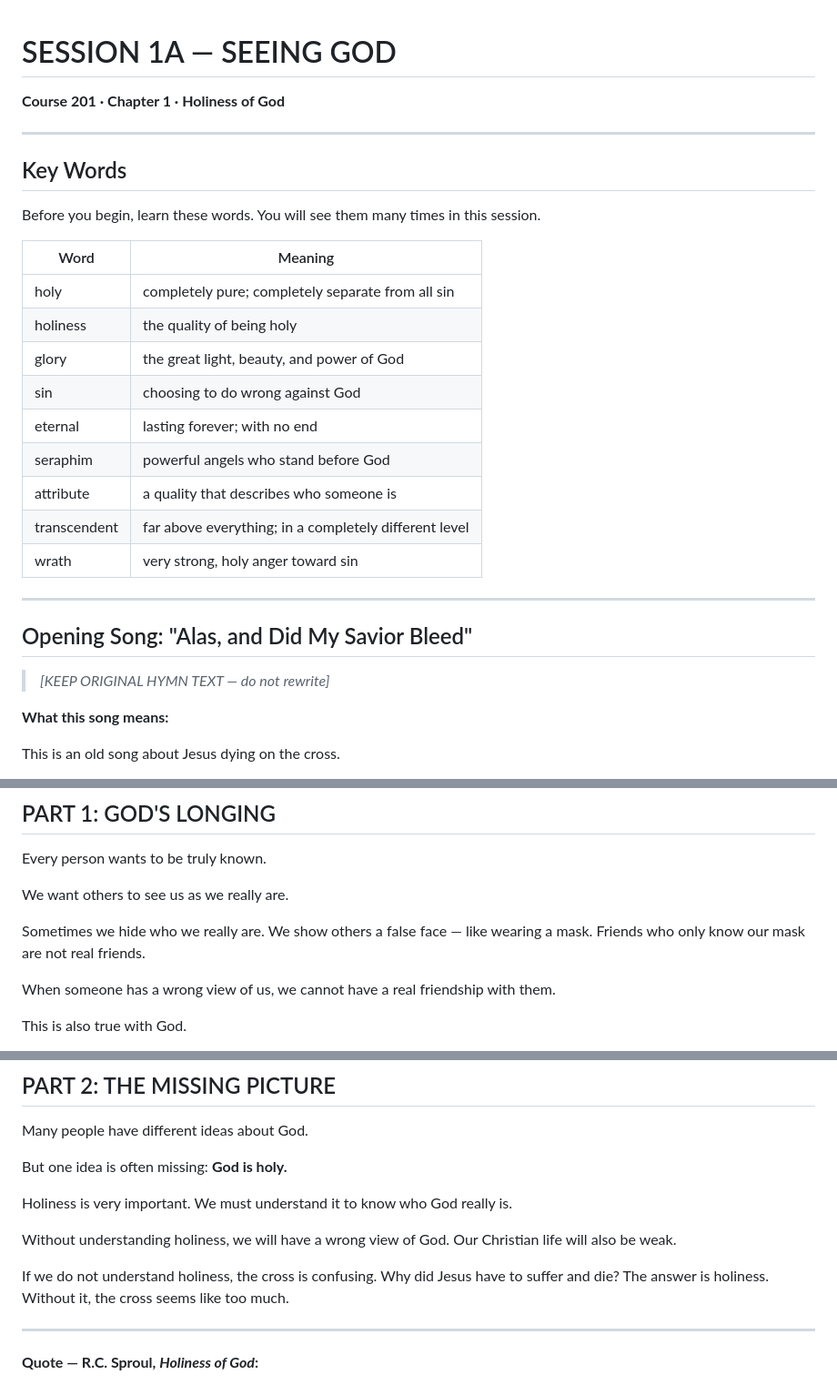
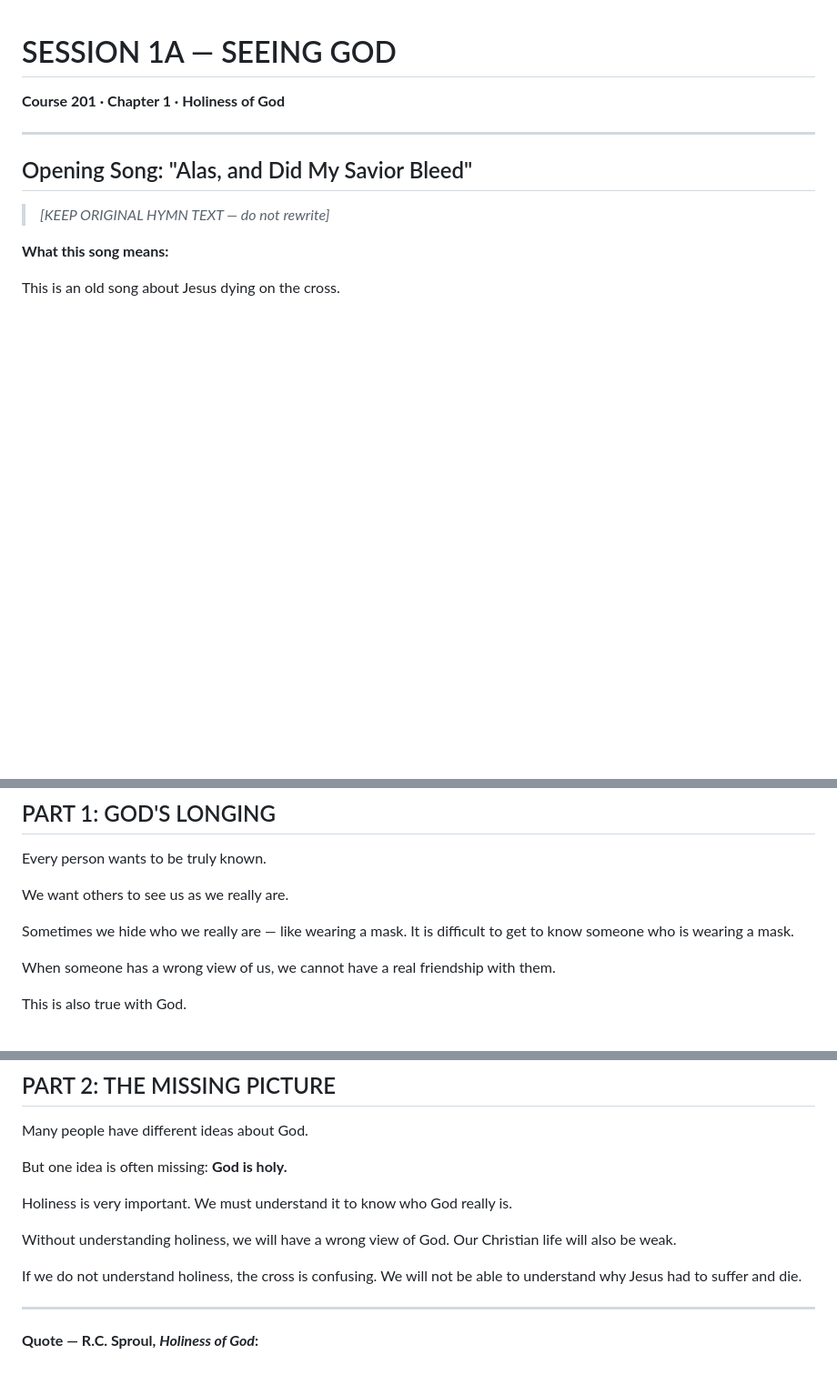
Before and after one commit to samuelscho92/c201-simplified, a Markdown page: C201_FM_Simplified/C201_1A_Seeing_God.md, 3 parts joined by grey strips. Shown at 91% size. Rendered like a GitHub page; blank space fills up the shorter version.

Commit message:
Update C201_1A

```diff
--- a/C201_FM_Simplified/C201_1A_Seeing_God.md
+++ b/C201_FM_Simplified/C201_1A_Seeing_God.md
@@ -1,23 +1,5 @@
 # SESSION 1A — SEEING GOD
 **Course 201 · Chapter 1 · Holiness of God**
-
----
-
-## Key Words
-
-Before you begin, learn these words. You will see them many times in this session.
-
-| Word | Meaning |
-|---|---|
-| holy | completely pure; completely separate from all sin |
-| holiness | the quality of being holy |
-| glory | the great light, beauty, and power of God |
-| sin | choosing to do wrong against God |
-| eternal | lasting forever; with no end |
-| seraphim | powerful angels who stand before God |
-| attribute | a quality that describes who someone is |
-| transcendent | far above everything; in a completely different level |
-| wrath | very strong, holy anger toward sin |
 
 ---
 
@@ -43,7 +25,7 @@ Every person wants to be truly known.
 
 We want others to see us as we really are.
 
-Sometimes we hide who we really are. We show others a false face — like wearing a mask. Friends who only know our mask are not real friends.
+Sometimes we hide who we really are — like wearing a mask. It is difficult to get to know someone who is wearing a mask.
 
 When someone has a wrong view of us, we cannot have a real friendship with them.
 
@@ -102,7 +84,7 @@ Holiness is very important. We must understand it to know who God really is.
 
 Without understanding holiness, we will have a wrong view of God. Our Christian life will also be weak.
 
-If we do not understand holiness, the cross is confusing. Why did Jesus have to suffer and die? The answer is holiness. Without it, the cross seems like too much.
+If we do not understand holiness, the cross is confusing. We will not be able to understand why Jesus had to suffer and die.
 
 ---
 
```
Also changed, not shown: other parts of C201_FM_Simplified/C201_1A_Seeing_God.md (+5 -10 lines).
